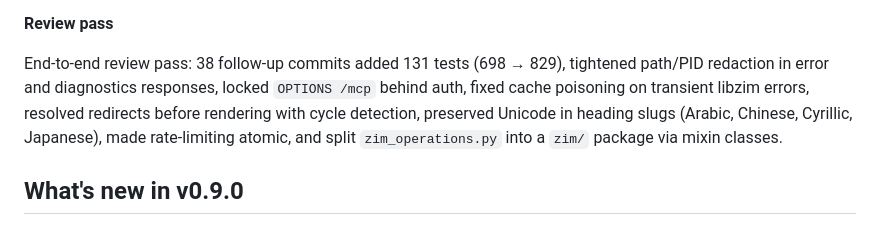
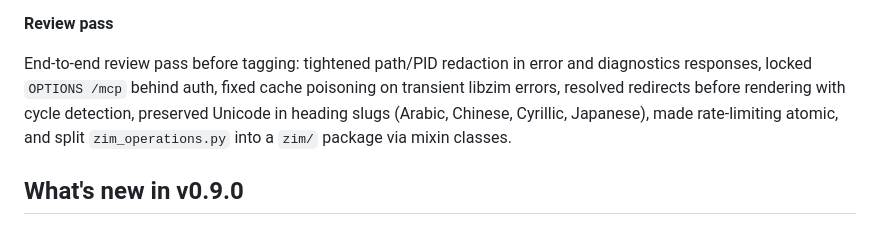
Before and after one commit to cameronrye/openzim-mcp, a Markdown page: README.md, the part around the change. Rendered like a GitHub page.

Commit message:
docs: drop stale commit/test counts from review-pass narrative

```diff
--- a/README.md
+++ b/README.md
@@ -141,7 +141,7 @@ v1.0.0 reduces the advanced-mode tool surface from 27 to 21 by removing administ
 
 **Review pass**
 
-End-to-end review pass: 38 follow-up commits added 131 tests (698 → 829), tightened path/PID redaction in error and diagnostics responses, locked `OPTIONS /mcp` behind auth, fixed cache poisoning on transient libzim errors, resolved redirects before rendering with cycle detection, preserved Unicode in heading slugs (Arabic, Chinese, Cyrillic, Japanese), made rate-limiting atomic, and split `zim_operations.py` into a `zim/` package via mixin classes.
+End-to-end review pass before tagging: tightened path/PID redaction in error and diagnostics responses, locked `OPTIONS /mcp` behind auth, fixed cache poisoning on transient libzim errors, resolved redirects before rendering with cycle detection, preserved Unicode in heading slugs (Arabic, Chinese, Cyrillic, Japanese), made rate-limiting atomic, and split `zim_operations.py` into a `zim/` package via mixin classes.
 
 ## What's new in v0.9.0
 
```
Also changed, not shown: CHANGELOG.md (+1 -1 lines).
